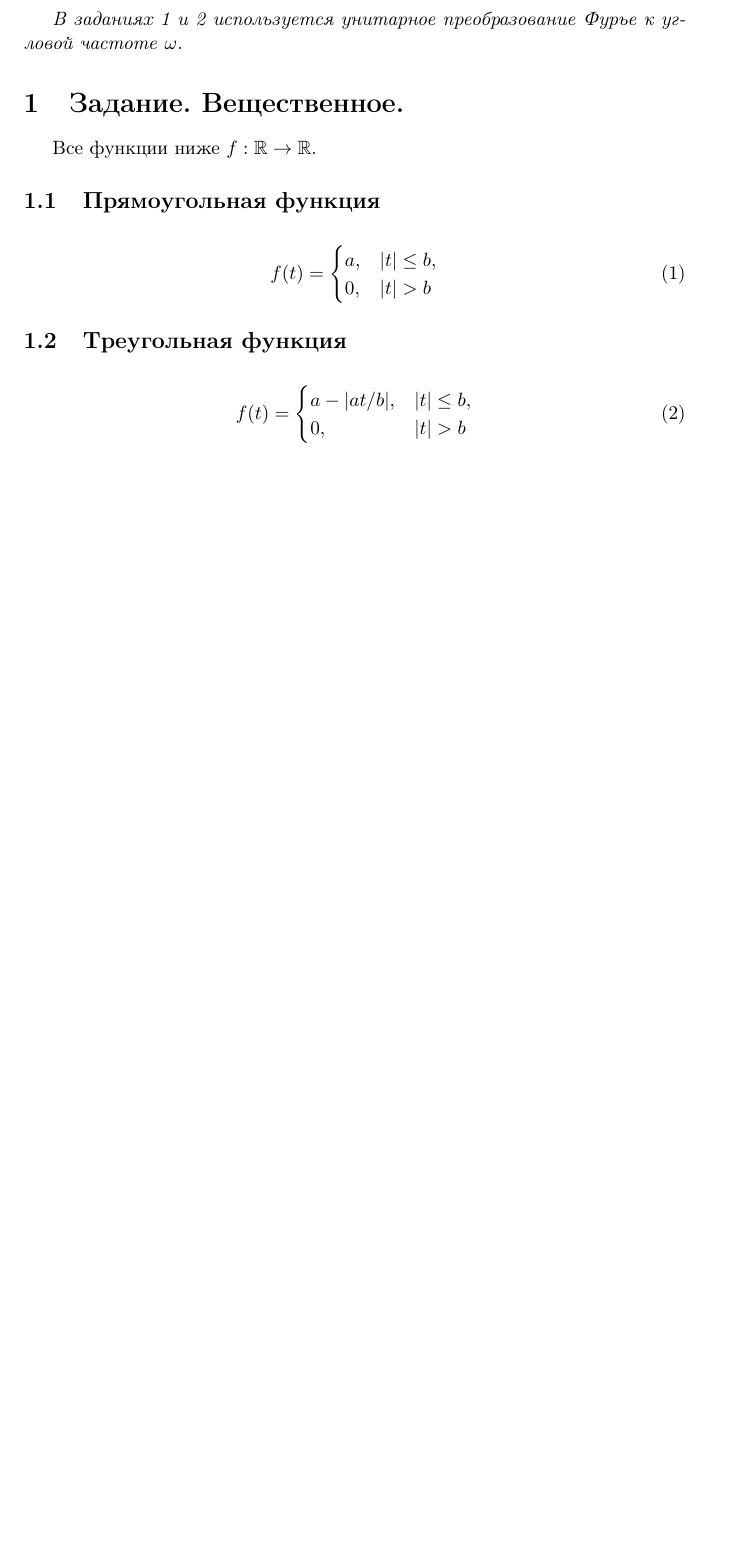
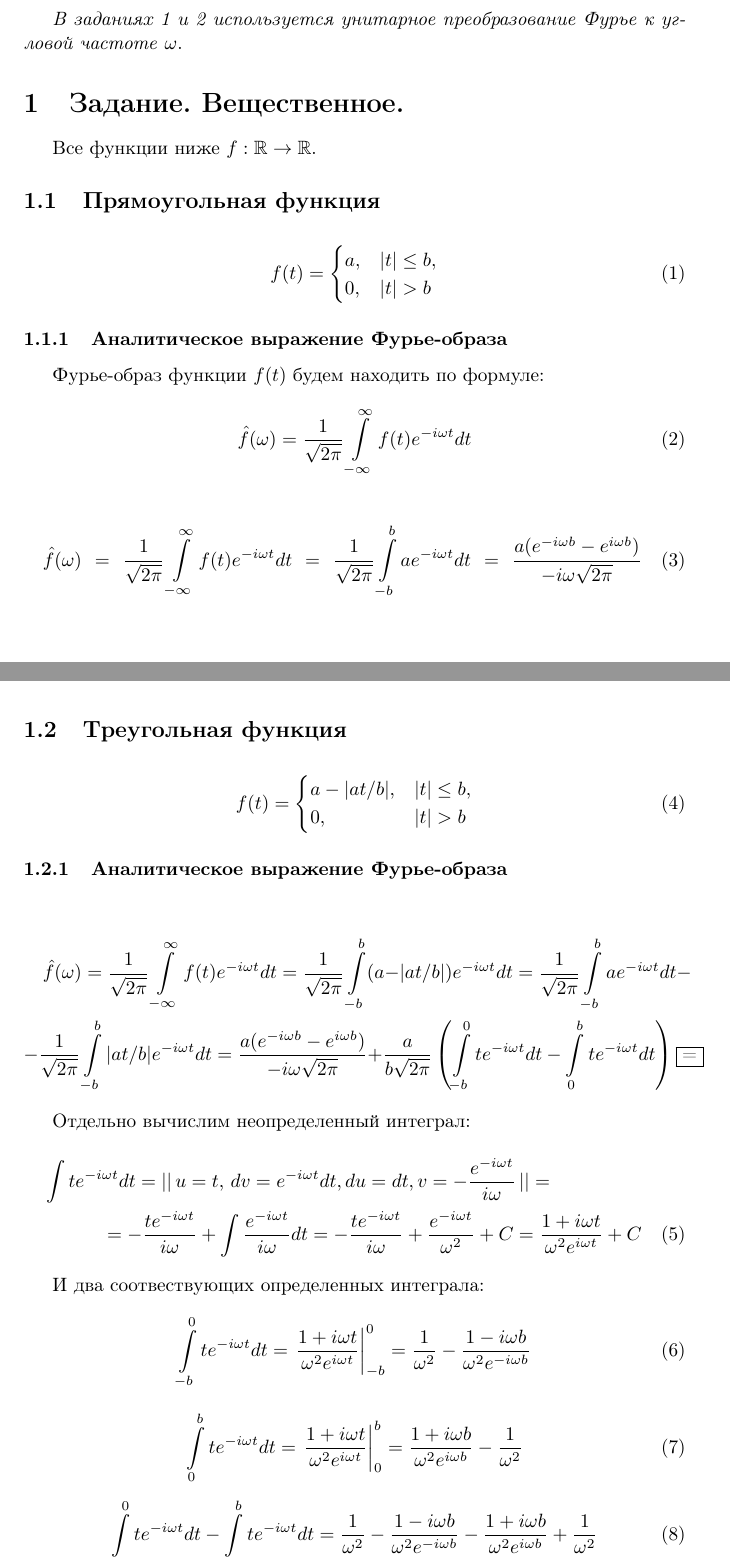
Before and after one commit to a-nechaeva/FrequencyMethods, a LaTeX document (Лаб2/Report/my_report.tex): part of page 2 of 2 before the commit and two parts of pages 2 and 3 of 6 after it, the two joined at a grey line, cut so that both start at the same text, the shorter picture padded with empty space. Compiled offline with pdfLaTeX.

Commit message:
lab 2 in process

```diff
--- a/Лаб2/Report/my_report.tex
+++ b/Лаб2/Report/my_report.tex
@@ -159,6 +162,21 @@ a, & |t| \leq b,\\
 \end{equation}
 
 
+\subsubsection{Аналитическое выражение Фурье-образа}
+
+Фурье-образ функции $f(t)$ будем находить по формуле:
+\begin{equation}
+\hat{f}(\omega) = \frac{1}{\sqrt{2 \pi}} \int \limits_{-\infty}^{\infty} f(t) e^{-i \omega t} dt
+\end{equation}
+
+
+
+\begin{multline}
+\hat{f}(\omega) = \frac{1}{\sqrt{2 \pi}} \int \limits_{-\infty}^{\infty} f(t) e^{-i \omega t} dt = \frac{1}{\sqrt{2 \pi}} \int \limits_{-b}^{b} a e^{-i \omega t} dt =   \frac{a ( e^{-i \omega b} -  e^{i \omega b})}{-i\omega \sqrt{2 \pi}}
+\end{multline}
+
+
+\newpage
 \subsection{Треугольная функция}
 
 \begin{equation}
@@ -170,6 +188,41 @@ a - |at / b|, & |t| \leq b,\\
 \end{equation}
 
 
+\subsubsection{Аналитическое выражение Фурье-образа}
+
+\begin{multline*}
+\hat{f}(\omega) = \frac{1}{\sqrt{2 \pi}} \int \limits_{-\infty}^{\infty} f(t) e^{-i \omega t} dt =
+ \frac{1}{\sqrt{2 \pi}} \int \limits_{-b}^{b} (a - |at / b|) e^{-i \omega t} dt =  \frac{1}{\sqrt{2 \pi}} \int \limits_{-b}^{b} a e^{-i \omega t} dt  -\\
+- \frac{1}{\sqrt{2 \pi}} \int \limits_{-b}^{b}  |at / b| e^{-i \omega t} dt =   \frac{a ( e^{-i \omega b} -  e^{i \omega b})}{-i\omega \sqrt{2 \pi}}
++ \frac{a}{b\sqrt{2 \pi}} \left( \int \limits_{-b}^{0}  t e^{-i \omega t} dt -  \int \limits_{0}^{b}  t e^{-i \omega t} dt  \right) \fbox{=}
+\end{multline*}
+
+Отдельно вычислим неопределенный интеграл:
+\begin{multline}
+\int  t e^{-i \omega t} dt = \left|  \right| u = t, \, dv =  e^{-i \omega t} dt, du=dt, v = -\frac{e^{-i \omega t}}{i \omega}\left|  \right| =\\
+=  -\frac{t e^{-i \omega t}}{i \omega} + \int \frac{e^{-i \omega t}}{i \omega} dt =  -\frac{t e^{-i \omega t}}{i \omega} + \frac{e^{-i \omega t}}{ \omega^2} + C = \frac{1 + i \omega t}{\omega^2 e^{i \omega t}} + C
+\end{multline}
+
+И два соотвествующих определенных интеграла:
+\begin{equation}
+\int \limits_{-b}^{0}  t e^{-i \omega t} dt =  \left. \frac{1 + i \omega t}{\omega^2 e^{i \omega t}} \right|^0_{-b} =  \frac{1}{\omega^2} -
+ \frac{1 - i \omega b}{\omega^2 e^{-i \omega b}}
+\end{equation}
+
+\begin{equation}
+\int \limits_{0}^{b}  t e^{-i \omega t} dt =  \left. \frac{1 + i \omega t}{\omega^2 e^{i \omega t}} \right|^b_{0} =
+ \frac{1 + i \omega b}{\omega^2 e^{i \omega b}} -\frac{1}{\omega^2}
+\end{equation}
+
+\begin{equation}
+\int \limits_{-b}^{0}  t e^{-i \omega t} dt -  \int \limits_{0}^{b}  t e^{-i \omega t} dt  =  \frac{1}{\omega^2} -
+ \frac{1 - i \omega b}{\omega^2 e^{-i \omega b}} - \frac{1 + i \omega b}{\omega^2 e^{i \omega b}} +\frac{1}{\omega^2}
+\end{equation}
+
+
+
+
+\newpage
 \subsection{Кардинальный синус}
 \begin{equation}
 f(t) = a sinc(bt)
```
Also changed, not shown: Лаб2/Report/my_report.pdf, Лаб2/Report/my_report.tex (39 more changed lines), 4 other files.
